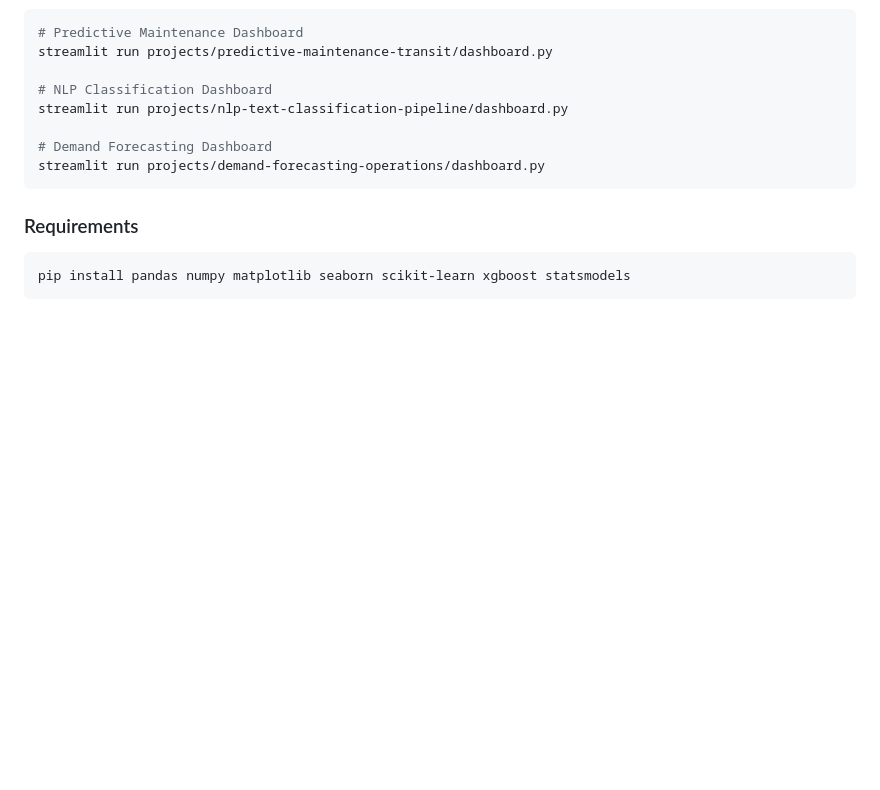
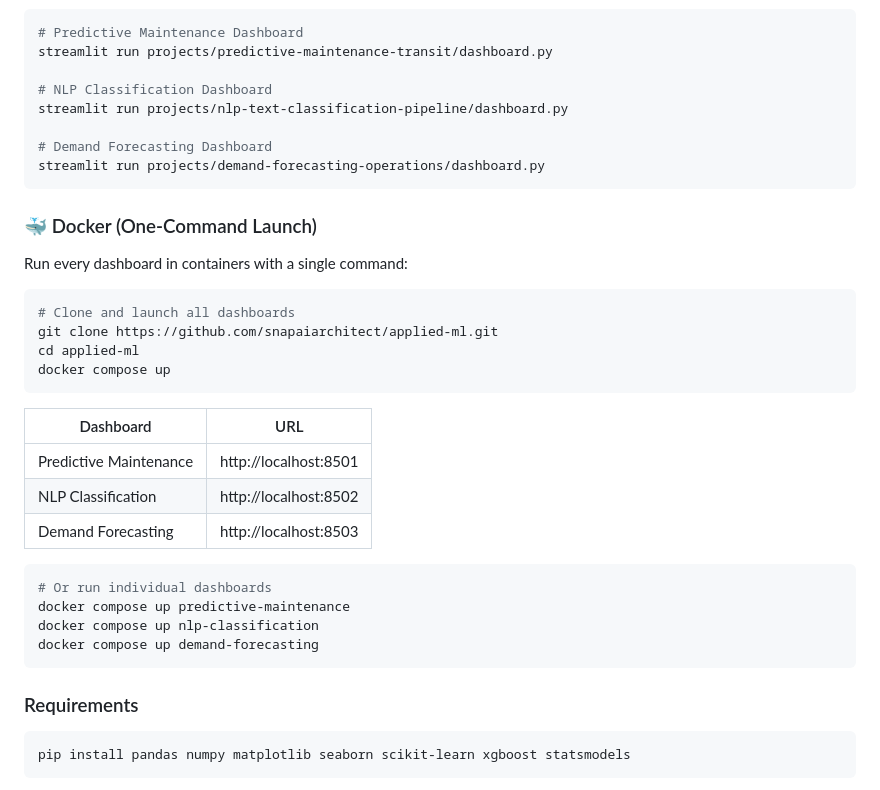
Before and after one commit to snapaiarchitect/applied-ml, a Markdown page: README.md, the part around the change. Drawn GitHub-style; blank space fills up the shorter version.

Commit message:
feat: add Docker launch instructions to README

````diff
--- a/README.md
+++ b/README.md
@@ -261,6 +261,30 @@ streamlit run projects/nlp-text-classification-pipeline/dashboard.py
 streamlit run projects/demand-forecasting-operations/dashboard.py
 ```
 
+### 🐳 Docker (One-Command Launch)
+
+Run every dashboard in containers with a single command:
+
+```bash
+# Clone and launch all dashboards
+git clone https://github.com/snapaiarchitect/applied-ml.git
+cd applied-ml
+docker compose up
+```
+
+| Dashboard | URL |
+|-----------|-----|
+| Predictive Maintenance | http://localhost:8501 |
+| NLP Classification | http://localhost:8502 |
+| Demand Forecasting | http://localhost:8503 |
+
+```bash
+# Or run individual dashboards
+docker compose up predictive-maintenance
+docker compose up nlp-classification
+docker compose up demand-forecasting
+```
+
 ### Requirements
 
 ```bash
````
